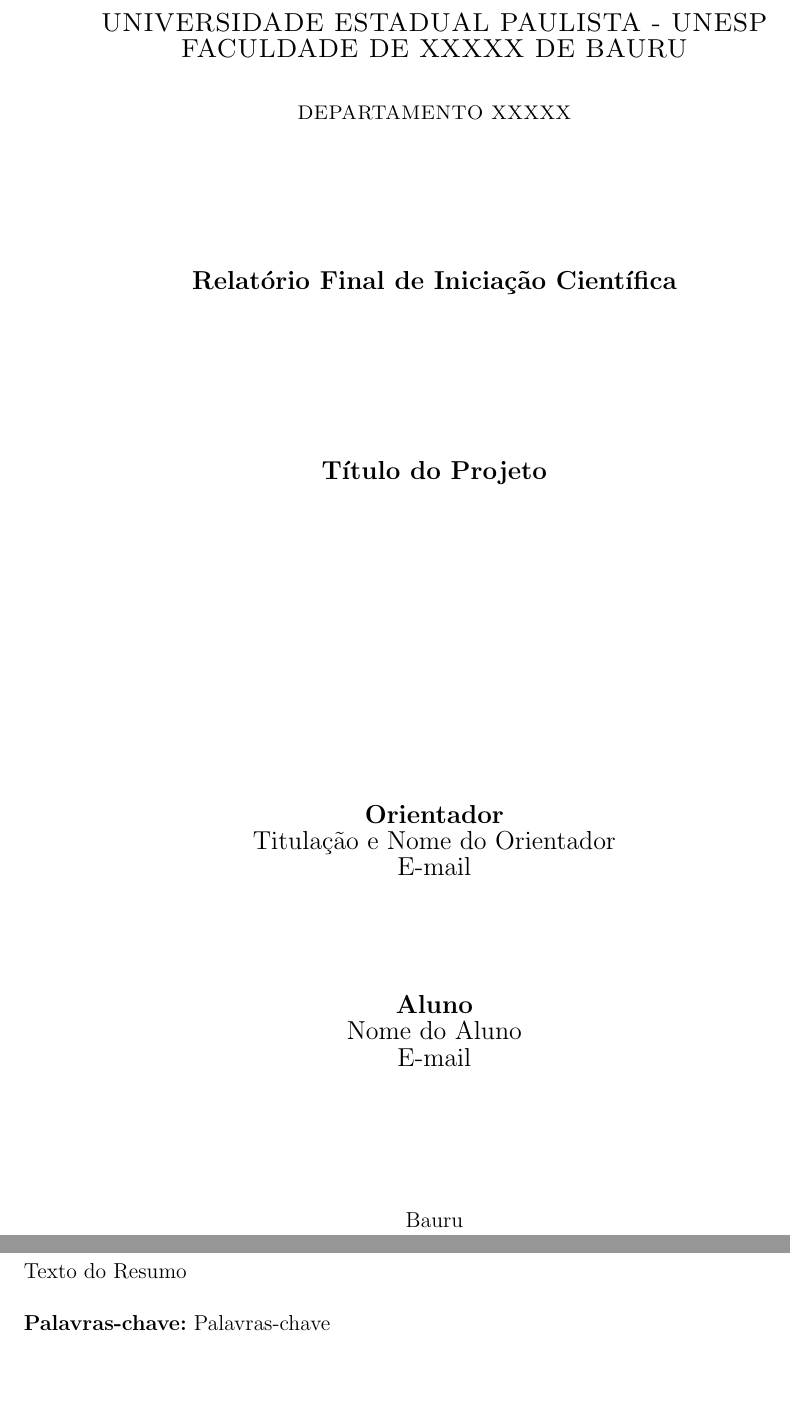
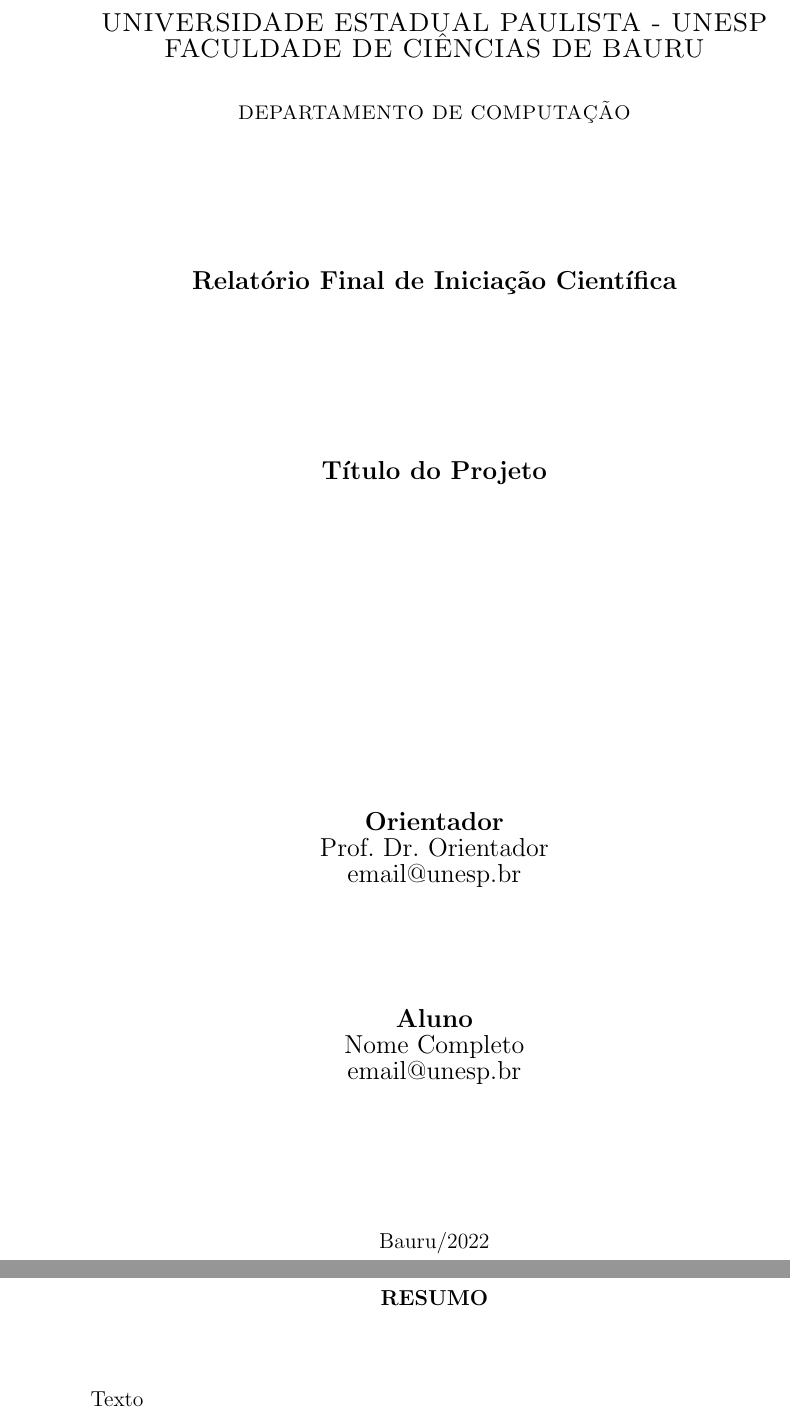
Before and after one commit to davimedio01/modelos_latex_pibic, a LaTeX document (relatorio_final/main.tex, which reads relatorio_final/chapters/Pre-Textual/capa.tex, relatorio_final/chapters/Pre-Textual/resumo.tex): two parts of pages 1 and 2 of 5, joined at a grey line, cut so that both start at the same text, the shorter picture padded with empty space. Compiled offline with pdfLaTeX.

Commit message:
Update for 2023 (Edital 2022). Add the Post-Textual chapter and other things

```diff
--- a/relatorio_final/chapters/Pre-Textual/capa.tex
+++ b/relatorio_final/chapters/Pre-Textual/capa.tex
@@ -3,8 +3,8 @@
 
 \begin{center}
     {\large \sc UNIVERSIDADE ESTADUAL PAULISTA - UNESP} \\
-    {\large \sc FACULDADE DE XXXXX DE BAURU}\\[0.7cm]
-    {\small \sc DEPARTAMENTO XXXXX}\\[2.8cm]
+    {\large \sc FACULDADE DE CIÊNCIAS DE BAURU}\\[0.7cm]
+    {\small \sc DEPARTAMENTO DE COMPUTAÇÃO}\\[2.8cm]
 
     {\bf \large Relatório Final de Iniciação Científica}
 
@@ -16,19 +16,18 @@
 
     \vfill
         {\large  \bf Orientador} \\
-        {\large Titulação e Nome do Orientador} \\
-        {\large E-mail}
+        {\large Prof. Dr. Orientador} \\
+        {\large email@unesp.br}
     \vfill
         {\large  \bf Aluno} \\
-        {\large Nome do Aluno} \\
-        {\large E-mail}
+        {\large Nome Completo} \\
+        {\large email@unesp.br}
 
     \vfill
 
      \begin{center}
         \makeatletter
-        Bauru \\
-        \@date
+        Bauru/\@date
         \makeatother
     \end{center}
 \end{center}
--- a/relatorio_final/chapters/Pre-Textual/resumo.tex
+++ b/relatorio_final/chapters/Pre-Textual/resumo.tex
@@ -1,14 +1,19 @@
+% !!!!!!!!!!!!!!!!!!!!!!!!!!!!!!!!!!!!!!!!!!!!!!!!
+% OBS (MUITO IMPORTANTE)
+% Caso use o resumo em inglês também, comentar (%) o "\end{titlepage}" do "Resumo em Português" (linha 22) e descomentar (tirar o %) o "\end{titlepage}" do "Resumo em Inglês" (linha 40).
+% !!!!!!!!!!!!!!!!!!!!!!!!!!!!!!!!!!!!!!!!!!!!!!!!
+
 % --------------------------------------------------------
 % RESUMO EM PORTUGUÊS
 % --------------------------------------------------------
-\newpage
-\pagestyle{empty}
-\begin{center}
-    {\bf \Large Resumo}
-\end{center}
+%\setlength{\absparsep}{18pt} % ajusta o espaçamento dos parágrafos do resumo
 
-\noindent
-Texto do Resumo
-\\
-\\
-\noindent {\bf Palavras-chave:} Palavras-chave
+\begin{titlepage}
+
+    \begin{center}
+        \bf \uppercase {Resumo}
+    \end{center}
+
+    \vspace{0.8cm}
+
+    Texto
--- a/relatorio_final/main.tex
+++ b/relatorio_final/main.tex
@@ -39,6 +41,12 @@
 \usepackage{tabularx}
 \usepackage{ragged2e}
 
+
+\usepackage{float}
+\usepackage{multirow}
+%\usepackage{graphicx}
+\usepackage[]{pdfpages}
+
 % Configurações de Margem (ABNT)
 \usepackage[top=3cm, bottom=2cm, left=3cm, right=2cm]{geometry}
 
@@ -47,7 +55,7 @@
 % --------------------------------------------------------
 
 \title{Título}
-\author{Autor}
+\author{Aluno and Orientador} % Não excluir o "and"
 \date{2022}
 
 % --------------------------------------------------------
```
Also changed, not shown: projeto_pesquisa/capa.tex (+1 -1 lines), projeto_pesquisa/main.tex (+1 -1 lines), relatorio_final/chapters/04_Resultados_e_Discussao.tex (+2 -0 lines), relatorio_final/chapters/Pos-Textual/Anexos_ResumoeCertificadosCIC.tex (added, +16 -0 lines), relatorio_final/chapters/Pre-Textual/resumo.tex (28 more changed lines), relatorio_final/main.tex (17 more changed lines).
